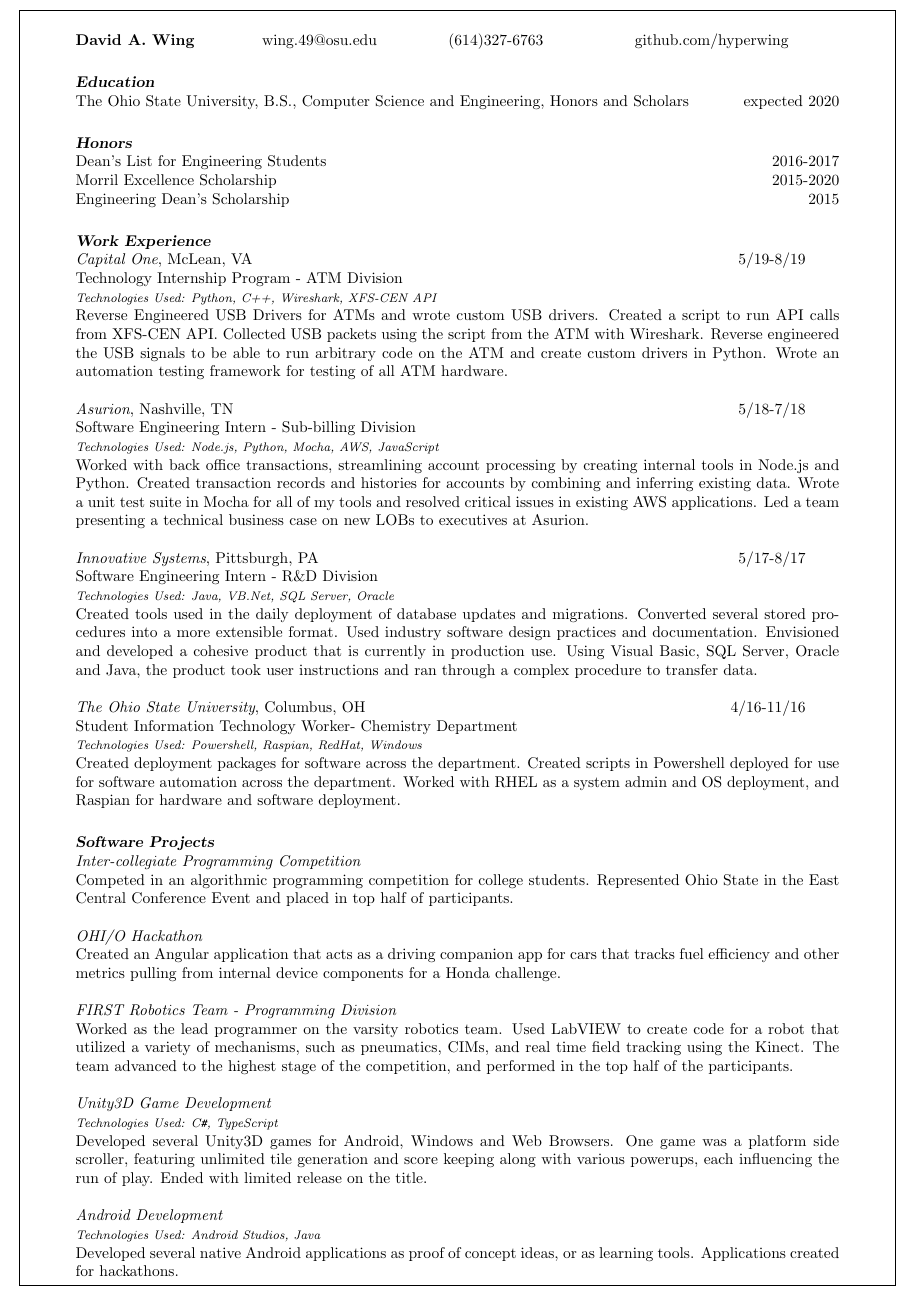
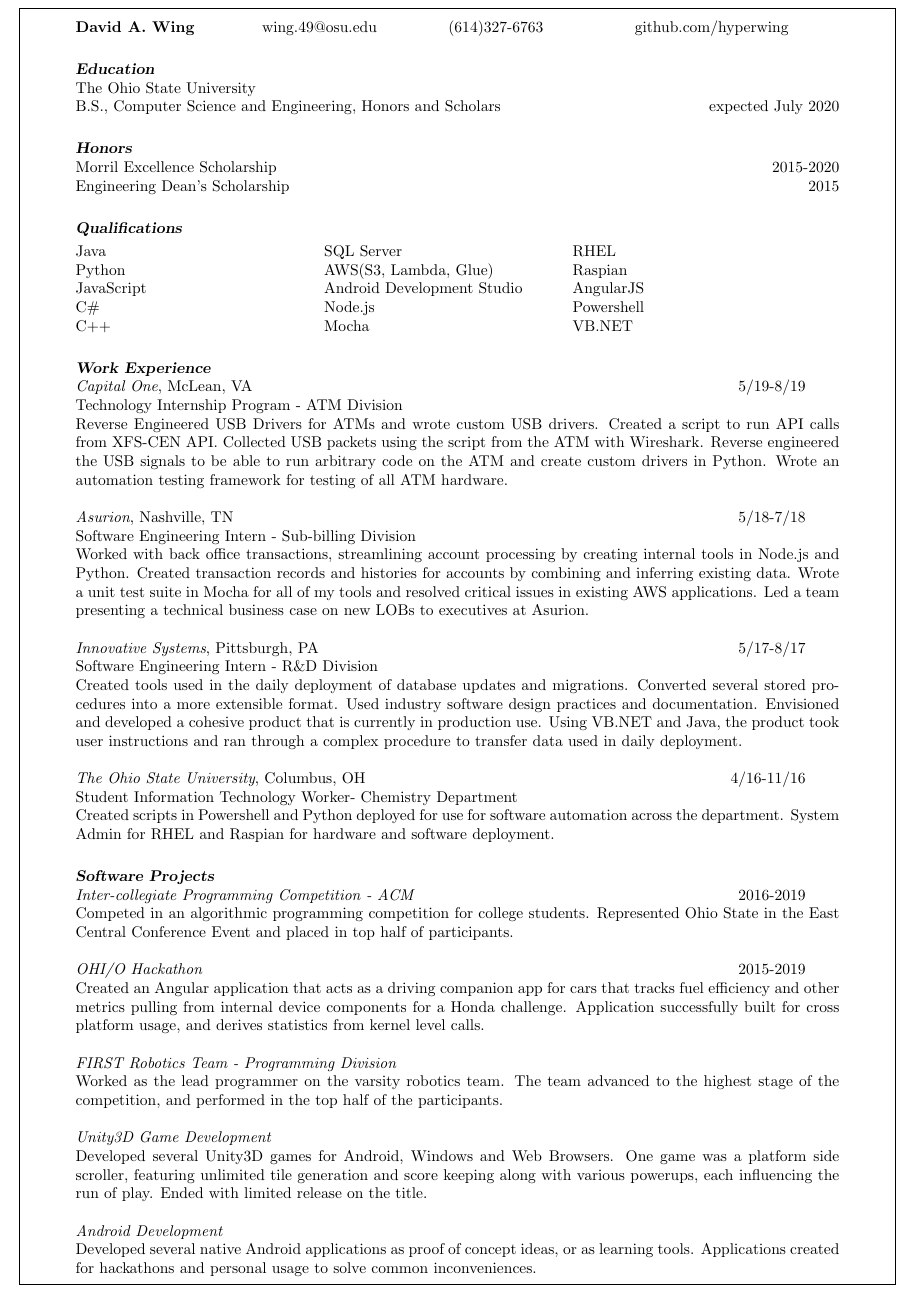
Before and after one commit to hyperwing/Resume, a LaTeX CV (David Resume aug-19-2pg.tex): part of page 2 of 2, cut so that both start at the same text. Compiled offline with pdfLaTeX.

Commit message:
Updated Resume Format
Qual section added,

Honors list trimmed

added dates, reduced whitespace

```diff
--- a/David Resume aug-19-2pg.tex
+++ b/David Resume aug-19-2pg.tex
@@ -10,6 +11,9 @@
 \setlength{\textheight}{10in} % set text height big enough for box
 \topmargin=-.8in       % to start box .5in from top of page
 \oddsidemargin=-.8in   % to start box .5in from left of page
+
+\setlength{\multicolsep}{3.0pt plus 2.0pt minus 2pt}% 50% of original values
+
 
 
 
@@ -50,17 +54,35 @@
 	\boxaround{
 
 		\begin{multicols}{4}
-			\textbf{David A. Wing}\\ { \ \  wing.49@osu.edu\\ \ \ \ \ \ (614)327-6763\\github.com/hyperwing}
+			\textbf{David A. Wing}\\ \ \ \  wing.49@osu.edu\\ \ \ \ \ \ (614)327-6763\\github.com/hyperwing
+			\noindent
 		\end{multicols}
 
 			\section{\sl  \textbf{Education}}
-			The Ohio State University, B.S.,  Computer Science and Engineering, Honors and Scholars
-			\hfill expected 2020
+			The Ohio State University\\
+			B.S.,  Computer Science and Engineering, Honors and Scholars
+			\hfill expected July 2020
 
 			\section{\sl \textbf{Honors}}
-			Dean's List for Engineering Students  \hfill 2016-2017 \\
+			%Dean's List for Engineering Students  \hfill 2016-2017 \\
 			Morril Excellence Scholarship   \hfill  2015-2020 \\
 			Engineering Dean's Scholarship  \hfill  2015
+
+			\section{\sl  \textbf{Qualifications}}
+			\begin{multicols}{3}
+			Java\\
+			Python\\
+			JavaScript \\
+			C\#\\
+			C++
+
+
+			SQL Server\\
+			AWS(S3, Lambda, Glue)\\
+			Android Development Studio\\
+			Node.js\\  Mocha\\ RHEL \\Raspian
+			\\AngularJS\\Powershell\\VB.NET
+			\end{multicols}
 
 			\section{\sl\textbf{Work Experience}}
 
@@ -68,7 +90,7 @@
 			{\it Capital One}, McLean, VA  & \hfill   5/19-8/19
 			\end{ncolumn}\\
 			Technology Internship Program - ATM Division \\
-			{\textit{\footnotesize{Technologies Used: Python, C++, Wireshark, XFS-CEN API}}}\\
+			%{\textit{\footnotesize{Technologies Used: Python, C++, Wireshark, XFS-CEN API}}}\\
 			Reverse Engineered USB Drivers for ATMs and wrote custom USB drivers. Created a script to run API calls from XFS-CEN API. Collected USB packets using the script from the ATM with Wireshark. Reverse engineered the USB signals to be able to run arbitrary code on the ATM and create custom drivers in Python. Wrote an automation testing framework for testing of all ATM hardware.
 
 
@@ -76,44 +98,52 @@
 			{\it Asurion}, Nashville, TN  & \hfill   5/18-7/18
 			\end{ncolumn}\\
 			Software Engineering Intern - Sub-billing Division\\
-			{\textit{\footnotesize{Technologies Used: Node.js, Python, Mocha, AWS, JavaScript}}}\\
+			%{\textit{\footnotesize{Technologies Used: Node.js, Python, Mocha, AWS, JavaScript}}}\\
 			Worked with back office transactions, streamlining account processing by creating internal tools in Node.js and Python. Created transaction records and histories for accounts by combining and inferring existing data. Wrote a unit test suite in Mocha for all of my tools and resolved critical issues in existing AWS applications. Led a team presenting a technical business case on new LOBs to executives at Asurion.
 
 			\begin{ncolumn}{2}
 			{\it Innovative Systems}, Pittsburgh, PA  & \hfill   5/17-8/17
 			\end{ncolumn}\\
 			Software Engineering Intern - R\&D Division \\
-			{\textit{\footnotesize{Technologies Used: Java, VB.Net, SQL Server, Oracle}}}\\
-			Created tools used in the daily deployment of database updates and migrations. Converted several stored procedures into a more extensible format. Used industry software design practices and documentation. Envisioned and developed a cohesive product that is currently in production use. Using Visual Basic, SQL Server, Oracle and Java, the product took user instructions and ran through a complex procedure to transfer data.
+			%{\textit{\footnotesize{Technologies Used: Java, VB.Net, SQL Server, Oracle}}}\\
+			Created tools used in the daily deployment of database updates and migrations. Converted several stored procedures into a more extensible format. Used industry software design practices and documentation. Envisioned and developed a cohesive product that is currently in production use. Using VB.NET and Java, the product took user instructions and ran through a complex procedure to transfer data used in daily deployment.
 
 
 			\begin{ncolumn}{2}
 			{\it The Ohio State University}, Columbus, OH & \hfill  4/16-11/16
 			\end{ncolumn}\\
 			Student Information Technology Worker- Chemistry Department \\
-			{\textit{\footnotesize{Technologies Used: Powershell, Raspian, RedHat, Windows}}}\\
-			Created deployment packages for software across the department. Created scripts in Powershell deployed for use for software automation across the department. Worked with RHEL as a system admin and OS deployment, and Raspian for hardware and software deployment.
+			%{\textit{\footnotesize{Technologies Used: Powershell, Raspian, RedHat, Windows}}}\\
+			Created scripts in Powershell and Python deployed for use for software automation across the department. System Admin for RHEL and Raspian for hardware and software deployment.
 
 
 			\section{\sl  \textbf{Software Projects}}
-
-			\textit{Inter-collegiate Programming Competition}\\
+			\begin{ncolumn}{2}
+			\textit{Inter-collegiate Programming Competition - ACM} & \hfill  2016-2019
+			\end{ncolumn}\\
 			Competed in an algorithmic programming competition for college students. Represented Ohio State in the East Central Conference Event and placed in top half of participants.
 
-			\textit{OHI/O Hackathon}\\
-			Created an Angular application that acts as a driving companion app for cars that tracks fuel efficiency and other metrics pulling from internal device components for a Honda challenge.
+			\begin{ncolumn}{2}
+			\textit{OHI/O Hackathon} & \hfill  2015-2019
+			\end{ncolumn}\\
+			Created an Angular application that acts as a driving companion app for cars that tracks fuel efficiency and other metrics pulling from internal device components for a Honda challenge. Application successfully built for cross platform usage, and derives statistics from kernel level calls.
 
 			\textit{FIRST Robotics Team - Programming Division}\\
-			Worked as the lead programmer on the varsity robotics team. Used LabVIEW to create code for a robot that utilized a variety of mechanisms, such as pneumatics, CIMs, and real time field tracking using the Kinect.
-			The team advanced to the highest stage of the competition, and performed in the top half of the participants.
+%			Worked as the lead programmer on the varsity robotics team. Used LabVIEW to create code for a robot that utilized a variety of mechanisms, such as pneumatics, CIMs, and real time field tracking using the Kinect.
+			Worked as the lead programmer on the varsity robotics team. The team advanced to the highest stage of the competition, and performed in the top half of the participants.
 
 			\textit{Unity3D Game Development}\\
-			{\textit{\footnotesize{Technologies Used: C\texttt{\#}, TypeScript}}}\\
+			%{\textit{\footnotesize{Technologies Used: C\texttt{\#}, TypeScript}}}\\
 			Developed several Unity3D games for Android, Windows and Web Browsers. One game was a platform side scroller, featuring unlimited tile generation and score keeping along with various powerups, each influencing the run of play. Ended with limited release on the title.
 
 			\textit{Android Development}\\
-			{\textit{\footnotesize{Technologies Used: Android Studios, Java}}}\\
-			Developed several native Android applications as proof of concept ideas, or as learning tools. Applications created for hackathons.
+			%{\textit{\footnotesize{Technologies Used: Android Studios, Java}}}\\
+			Developed several native Android applications as proof of concept ideas, or as learning tools. Applications created for hackathons and personal usage to solve common inconveniences.
+
+
+
+
+
 
 	}
 
```
Also changed, not shown: David Resume aug-19-2pg.pdf (added), David Resume aug-19-2pg.tex (1 more changed lines), 2 other files.
